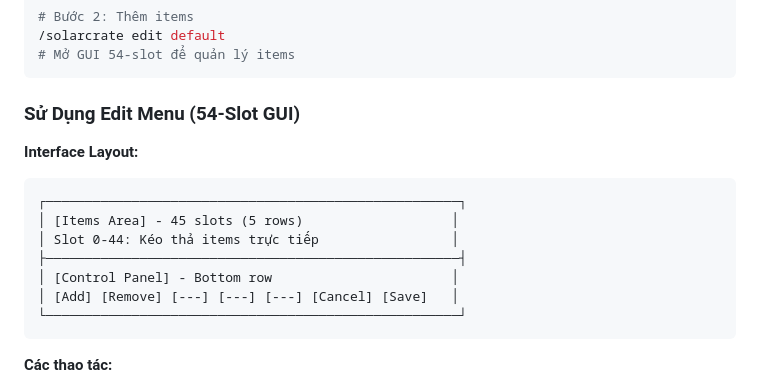
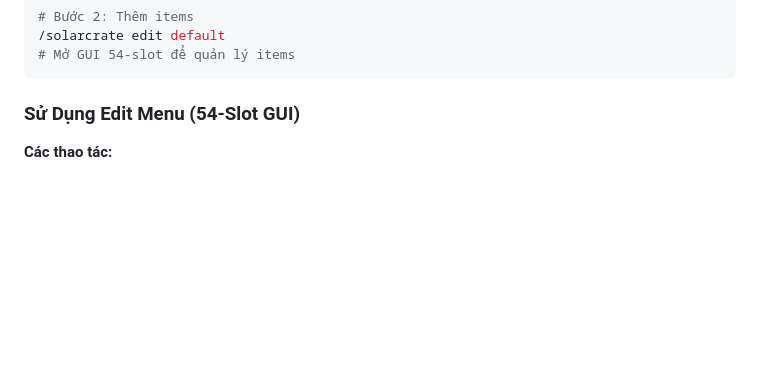
Before and after one commit to OmhVN/SolarCrate, a Markdown page: README.md, the part around the change. Rendered like a GitHub page; blank space fills up the shorter version.

````diff
--- a/README.md
+++ b/README.md
@@ -190,16 +190,6 @@ sounds:
 ```
 
 ### **Sử Dụng Edit Menu (54-Slot GUI)**
-**Interface Layout:**
-```
-┌─────────────────────────────────────────────────────┐
-│ [Items Area] - 45 slots (5 rows)                   │
-│ Slot 0-44: Kéo thả items trực tiếp                 │
-├─────────────────────────────────────────────────────┤
-│ [Control Panel] - Bottom row                       │
-│ [Add] [Remove] [---] [---] [---] [Cancel] [Save]   │
-└─────────────────────────────────────────────────────┘
-```
 
 **Các thao tác:**
 1. **Add Item**: Cầm item → Click nút xanh "Add Item"
````
